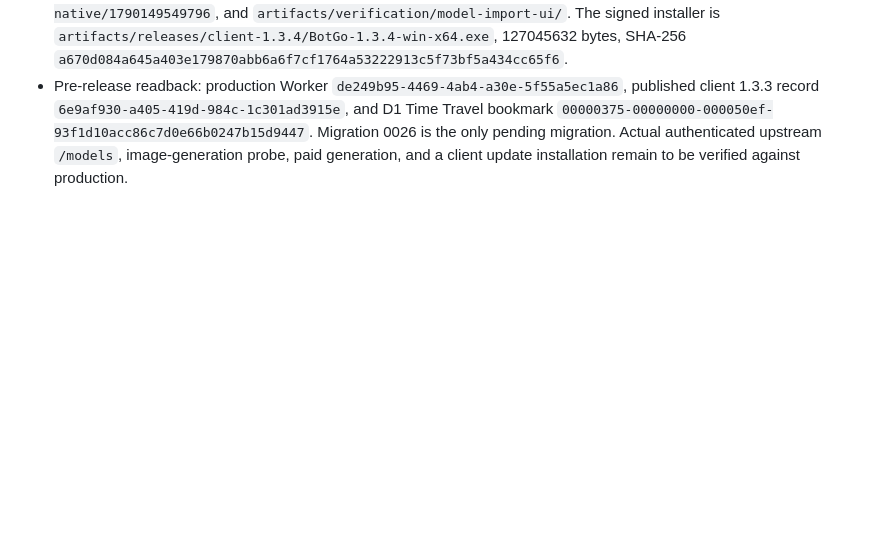
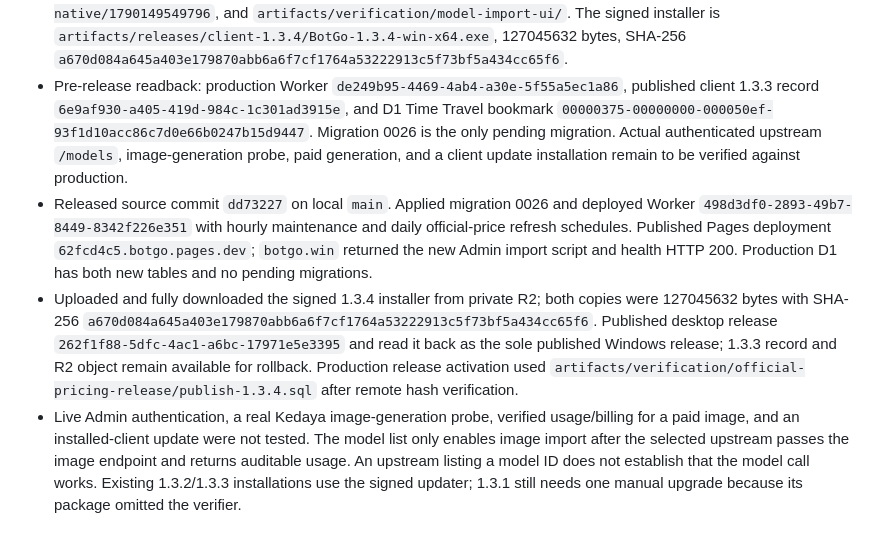
Before and after one commit to Gnep-AiJ/botgo, a Markdown page: docs/notes/Release 2026-09-14.md, the part around the change. Drawn GitHub-style; blank space fills up the shorter version.

Commit message:
docs: record verified BotGo 1.3.4 production release

```diff
--- a/docs/notes/Release 2026-09-14.md
+++ b/docs/notes/Release 2026-09-14.md
@@ -320,3 +320,6 @@ Sol production enablement verified on 2026-09-15:
 - Added separate Admin and client image-generation routes with official image-token billing, a model selector and native image tool. Official GPT Image 2/2.5 models can be selected; custom upstream image aliases require an explicit official billing model. Import probes the selected upstream image endpoint and requires auditable usage before enabling. Text model import retains its Responses/Chat protocol probe.
 - Local verification: `npm test`, `npm run check`, `git diff --check`, native prepare/typecheck/server/build, isolated native Electron UI, isolated Admin import UI, and signed 1.3.4 candidate verification passed. Evidence: `artifacts/verification/opencode-build/1790148802119`, `artifacts/verification/opencode-native/1790149549796`, and `artifacts/verification/model-import-ui/`. The signed installer is `artifacts/releases/client-1.3.4/BotGo-1.3.4-win-x64.exe`, 127045632 bytes, SHA-256 `a670d084a645a403e179870abb6a6f7cf1764a53222913c5f73bf5a434cc65f6`.
 - Pre-release readback: production Worker `de249b95-4469-4ab4-a30e-5f55a5ec1a86`, published client 1.3.3 record `6e9af930-a405-419d-984c-1c301ad3915e`, and D1 Time Travel bookmark `00000375-00000000-000050ef-93f1d10acc86c7d0e66b0247b15d9447`. Migration 0026 is the only pending migration. Actual authenticated upstream `/models`, image-generation probe, paid generation, and a client update installation remain to be verified against production.
+- Released source commit `dd73227` on local `main`. Applied migration 0026 and deployed Worker `498d3df0-2893-49b7-8449-8342f226e351` with hourly maintenance and daily official-price refresh schedules. Published Pages deployment `62fcd4c5.botgo.pages.dev`; `botgo.win` returned the new Admin import script and health HTTP 200. Production D1 has both new tables and no pending migrations.
+- Uploaded and fully downloaded the signed 1.3.4 installer from private R2; both copies were 127045632 bytes with SHA-256 `a670d084a645a403e179870abb6a6f7cf1764a53222913c5f73bf5a434cc65f6`. Published desktop release `262f1f88-5dfc-4ac1-a6bc-17971e5e3395` and read it back as the sole published Windows release; 1.3.3 record and R2 object remain available for rollback. Production release activation used `artifacts/verification/official-pricing-release/publish-1.3.4.sql` after remote hash verification.
+- Live Admin authentication, a real Kedaya image-generation probe, verified usage/billing for a paid image, and an installed-client update were not tested. The model list only enables image import after the selected upstream passes the image endpoint and returns auditable usage. An upstream listing a model ID does not establish that the model call works. Existing 1.3.2/1.3.3 installations use the signed updater; 1.3.1 still needs one manual upgrade because its package omitted the verifier.
```
